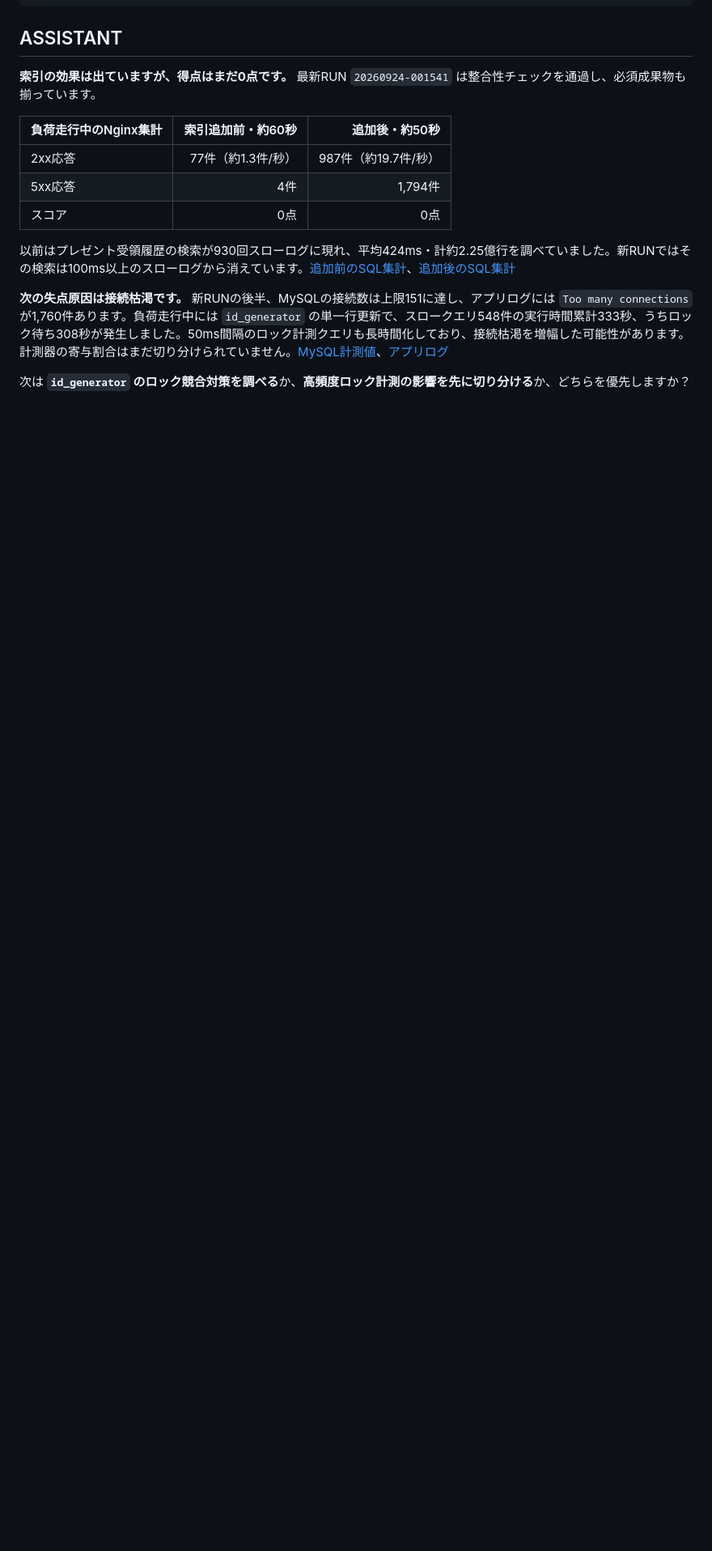
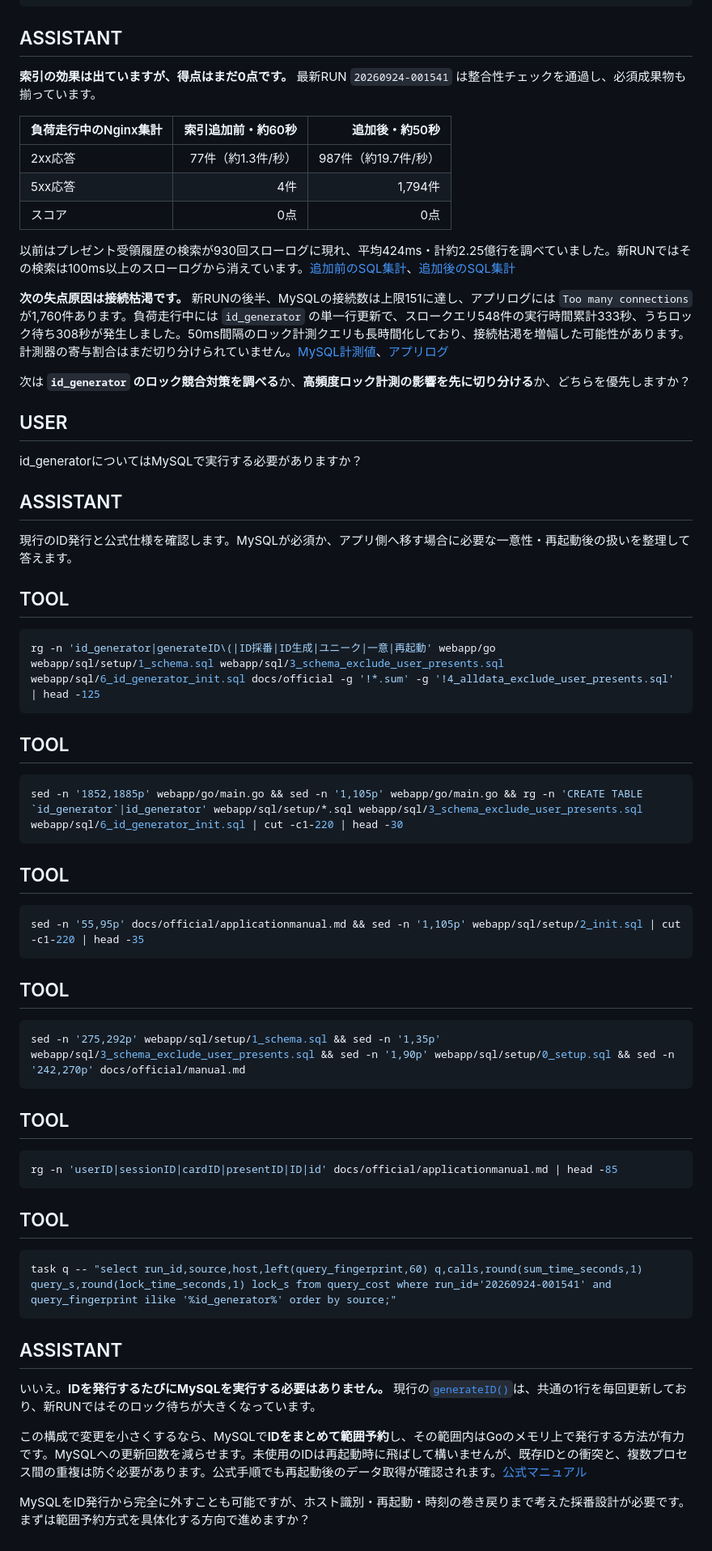
Before and after one commit to EkeMinusYou/isucon12-final-3, a Markdown page: docs/conversation/20260924-000749_01a0cece-dc10-76f3-9af5-2654054da277.md, the part around the change. Shown at 81% size. Rendered like a GitHub page; blank space fills up the shorter version.

Commit message:
docs(conversation): save session 01a0cece-dc10-76f3-9af5-2654054da277

````diff
--- a/docs/conversation/20260924-000749_01a0cece-dc10-76f3-9af5-2654054da277.md
+++ b/docs/conversation/20260924-000749_01a0cece-dc10-76f3-9af5-2654054da277.md
@@ -793,3 +793,51 @@ awk '/^# Time:/ {t=substr($3,12,8)} /^# Query_time:/ {qt=$3; lt=$5} /^SELECT$/ {
 **次の失点原因は接続枯渇です。** 新RUNの後半、MySQLの接続数は上限151に達し、アプリログには `Too many connections` が1,760件あります。負荷走行中には `id_generator` の単一行更新で、スロークエリ548件の実行時間累計333秒、うちロック待ち308秒が発生しました。50ms間隔のロック計測クエリも長時間化しており、接続枯渇を増幅した可能性があります。計測器の寄与割合はまだ切り分けられていません。[MySQL計測値](/Users/mineo/src/github.com/EkeMinusYou/isucon12-final-3/runs/20260924-001541/isucon-1-mysql-status.tsv)、[アプリログ](/Users/mineo/src/github.com/EkeMinusYou/isucon12-final-3/runs/20260924-001541/isucon-1-app-journal.log)
 
 次は **`id_generator` のロック競合対策を調べる**か、**高頻度ロック計測の影響を先に切り分ける**か、どちらを優先しますか？
+
+## USER
+
+id_generatorについてはMySQLで実行する必要がありますか？
+
+## ASSISTANT
+
+現行のID発行と公式仕様を確認します。MySQLが必須か、アプリ側へ移す場合に必要な一意性・再起動後の扱いを整理して答えます。
+
+## TOOL
+
+```sh
+rg -n 'id_generator|generateID\(|ID採番|ID生成|ユニーク|一意|再起動' webapp/go webapp/sql/setup/1_schema.sql webapp/sql/3_schema_exclude_user_presents.sql webapp/sql/6_id_generator_init.sql docs/official -g '!*.sum' -g '!4_alldata_exclude_user_presents.sql' | head -125
+```
+## TOOL
+
+```sh
+sed -n '1852,1885p' webapp/go/main.go && sed -n '1,105p' webapp/go/main.go && rg -n 'CREATE TABLE `id_generator`|id_generator' webapp/sql/setup/*.sql webapp/sql/3_schema_exclude_user_presents.sql webapp/sql/6_id_generator_init.sql | cut -c1-220 | head -30
+```
+## TOOL
+
+```sh
+sed -n '55,95p' docs/official/applicationmanual.md && sed -n '1,105p' webapp/sql/setup/2_init.sql | cut -c1-220 | head -35
+```
+
+## TOOL
+
+```sh
+sed -n '275,292p' webapp/sql/setup/1_schema.sql && sed -n '1,35p' webapp/sql/3_schema_exclude_user_presents.sql && sed -n '1,90p' webapp/sql/setup/0_setup.sql && sed -n '242,270p' docs/official/manual.md
+```
+## TOOL
+
+```sh
+rg -n 'userID|sessionID|cardID|presentID|ID|id' docs/official/applicationmanual.md | head -85
+```
+## TOOL
+
+```sh
+task q -- "select run_id,source,host,left(query_fingerprint,60) q,calls,round(sum_time_seconds,1) query_s,round(lock_time_seconds,1) lock_s from query_cost where run_id='20260924-001541' and query_fingerprint ilike '%id_generator%' order by source;"
+```
+
+## ASSISTANT
+
+いいえ。**IDを発行するたびにMySQLを実行する必要はありません。** 現行の[`generateID()`](/Users/mineo/src/github.com/EkeMinusYou/isucon12-final-3/webapp/go/main.go:1862)は、共通の1行を毎回更新しており、新RUNではそのロック待ちが大きくなっています。
+
+この構成で変更を小さくするなら、MySQLで**IDをまとめて範囲予約**し、その範囲内はGoのメモリ上で発行する方法が有力です。MySQLへの更新回数を減らせます。未使用のIDは再起動時に飛ばして構いませんが、既存IDとの衝突と、複数プロセス間の重複は防ぐ必要があります。公式手順でも再起動後のデータ取得が確認されます。[公式マニュアル](/Users/mineo/src/github.com/EkeMinusYou/isucon12-final-3/docs/official/manual.md:250)
+
+MySQLをID発行から完全に外すことも可能ですが、ホスト識別・再起動・時刻の巻き戻りまで考えた採番設計が必要です。まずは範囲予約方式を具体化する方向で進めますか？
````
